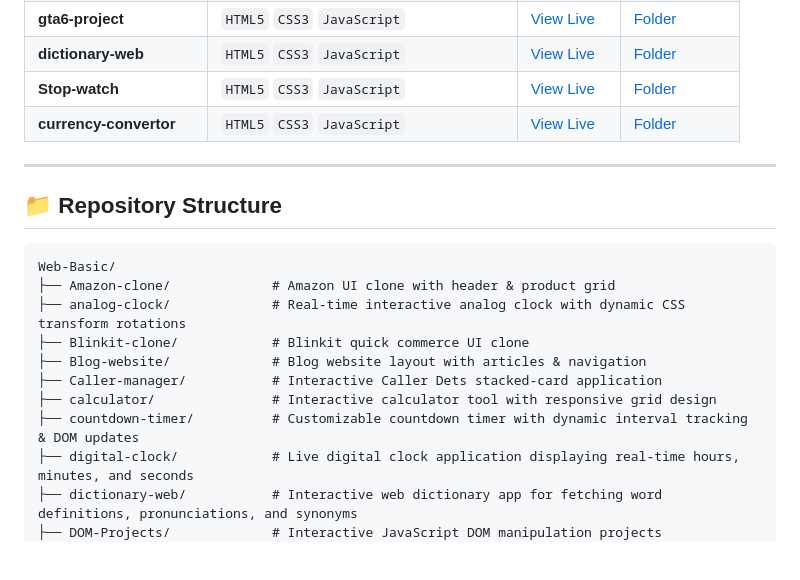
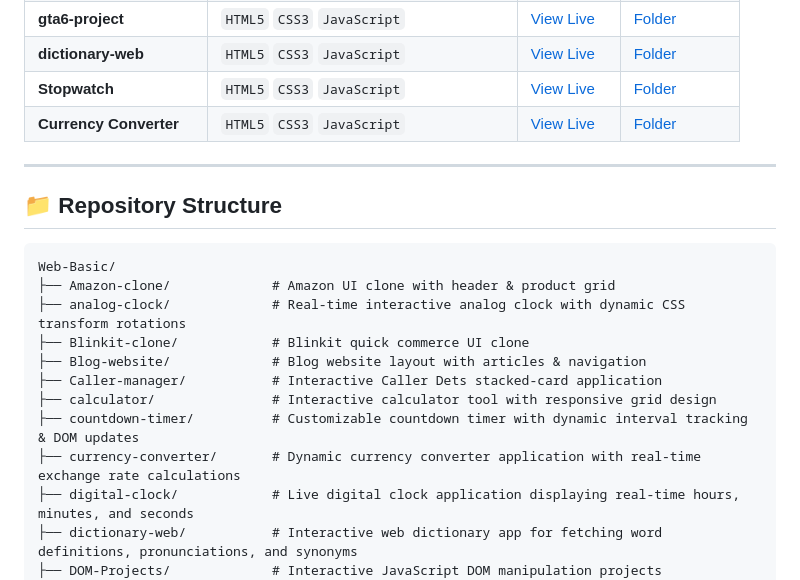
Before and after one commit to SakshamShukla63/Web-Basic, a Markdown page: README.md, the part around the change. Drawn GitHub-style; blank space fills up the shorter version.

```diff
--- a/README.md
+++ b/README.md
@@ -28,8 +28,8 @@ Welcome to my web development repository! This repository features essential web
 | **Countdown Timer** | `HTML5` `CSS3` `JavaScript` | [View Live](https://SakshamShukla63.github.io/Web-Basic/countdown-timer/) | [Folder](./countdown-timer) |
 | **gta6-project** | `HTML5` `CSS3` `JavaScript` | [View Live](https://SakshamShukla63.github.io/Web-Basic/gta6-project/) | [Folder](./gta6-project) |
 | **dictionary-web** | `HTML5` `CSS3` `JavaScript` | [View Live](https://SakshamShukla63.github.io/Web-Basic/dictionary-web/) | [Folder](./dictionary-web) |
-| **Stop-watch** | `HTML5` `CSS3` `JavaScript` | [View Live](https://SakshamShukla63.github.io/Web-Basic/stop-watch/) | [Folder](./stop-watch) |
-| **currency-convertor** | `HTML5` `CSS3` `JavaScript` | [View Live](https://SakshamShukla63.github.io/Web-Basic/currency-convertor/) | [Folder](./currency-convertor) |
+| **Stopwatch** | `HTML5` `CSS3` `JavaScript` | [View Live](https://SakshamShukla63.github.io/Web-Basic/stopwatch/) | [Folder](./stopwatch) |
+| **Currency Converter** | `HTML5` `CSS3` `JavaScript` | [View Live](https://SakshamShukla63.github.io/Web-Basic/currency-convertor/) | [Folder](./currency-convertor) |
 
 ---
 
@@ -44,6 +44,7 @@ Web-Basic/
 ├── Caller-manager/           # Interactive Caller Dets stacked-card application
 ├── calculator/               # Interactive calculator tool with responsive grid design
 ├── countdown-timer/          # Customizable countdown timer with dynamic interval tracking & DOM updates
+├── currency-converter/       # Dynamic currency converter application with real-time exchange rate calculations
 ├── digital-clock/            # Live digital clock application displaying real-time hours, minutes, and seconds
 ├── dictionary-web/           # Interactive web dictionary app for fetching word definitions, pronunciations, and synonyms
 ├── DOM-Projects/             # Interactive JavaScript DOM manipulation projects
```
